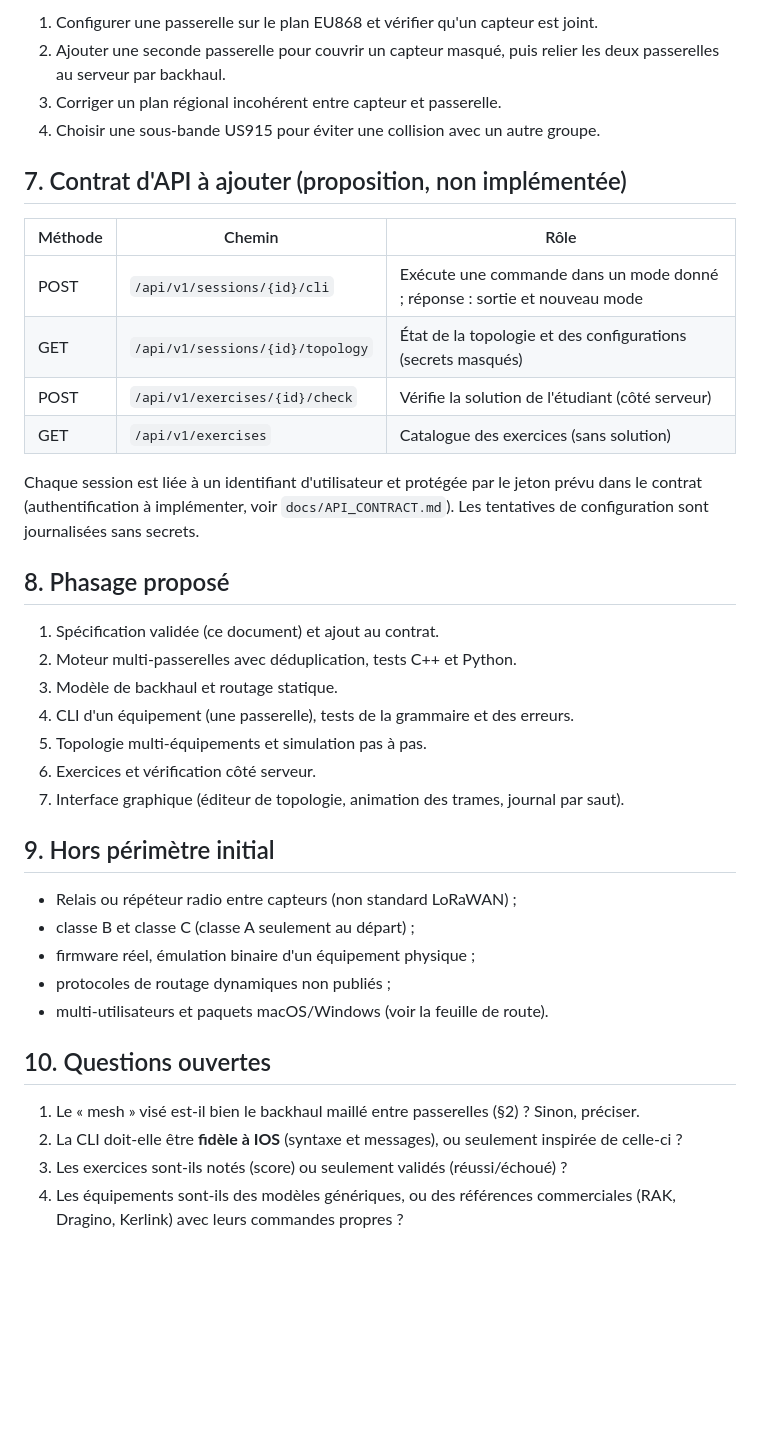
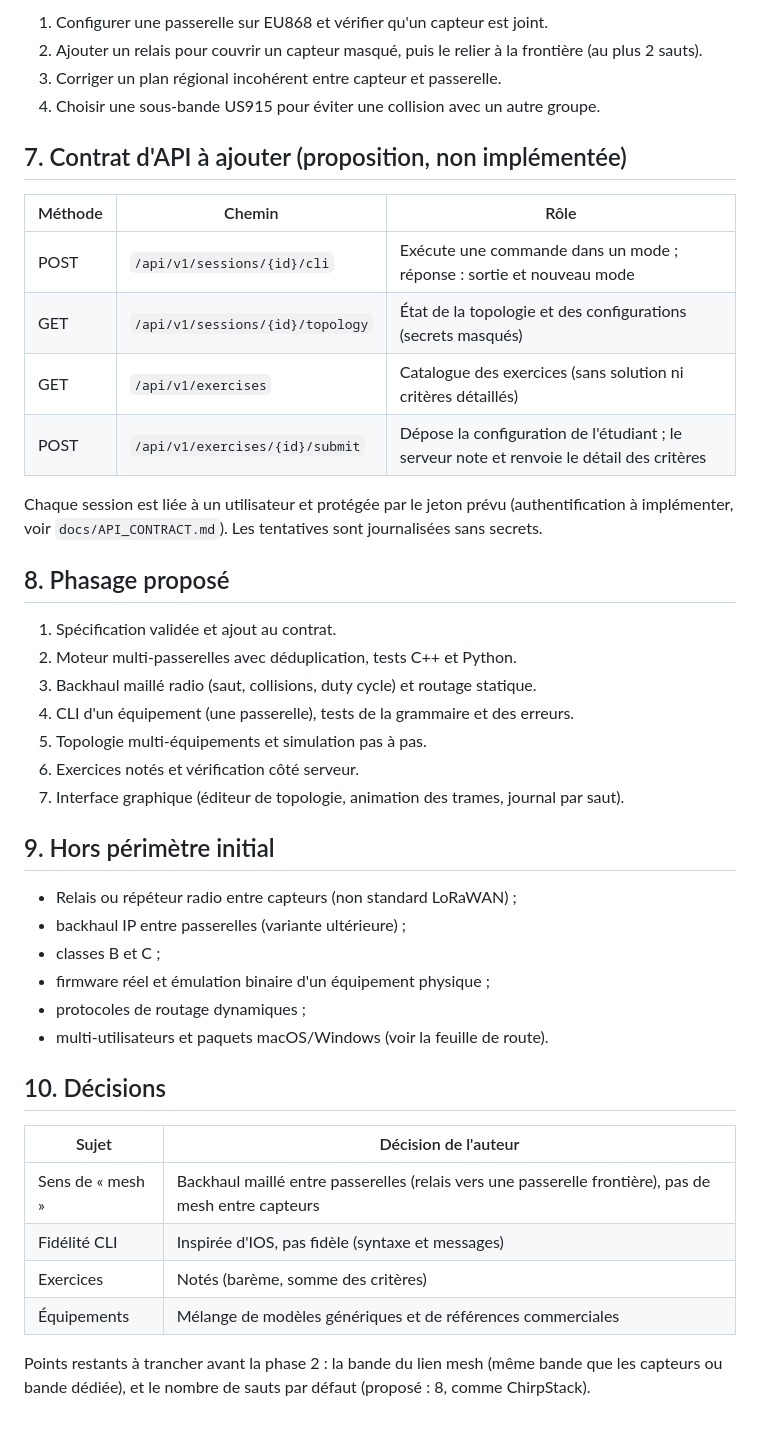
Before and after one commit to youngmoney2001/simulateur-de-reseau-lorawan, a Markdown page: docs/STUDY_PANEL_SPEC.md, the part around one of its changes. Drawn GitHub-style; blank space fills up the shorter version.

```diff
--- a/docs/STUDY_PANEL_SPEC.md
+++ b/docs/STUDY_PANEL_SPEC.md
@@ -125,7 +144,6 @@ Exemples d'exercices (indicatifs) :
 
-1. Configurer une passerelle sur le plan EU868 et vérifier qu'un capteur est joint.
-2. Ajouter une seconde passerelle pour couvrir un capteur masqué, puis relier les deux
-   passerelles au serveur par backhaul.
+1. Configurer une passerelle sur EU868 et vérifier qu'un capteur est joint.
+2. Ajouter un relais pour couvrir un capteur masqué, puis le relier à la frontière (au plus 2 sauts).
 3. Corriger un plan régional incohérent entre capteur et passerelle.
 4. Choisir une sous-bande US915 pour éviter une collision avec un autre groupe.
 
@@ -133,37 +151,41 @@ Exemples d'exercices (indicatifs) :
 
 | Méthode | Chemin | Rôle |
 |---|---|---|
-| POST | `/api/v1/sessions/{id}/cli` | Exécute une commande dans un mode donné ; réponse : sortie et nouveau mode |
+| POST | `/api/v1/sessions/{id}/cli` | Exécute une commande dans un mode ; réponse : sortie et nouveau mode |
 | GET | `/api/v1/sessions/{id}/topology` | État de la topologie et des configurations (secrets masqués) |
-| POST | `/api/v1/exercises/{id}/check` | Vérifie la solution de l'étudiant (côté serveur) |
-| GET | `/api/v1/exercises` | Catalogue des exercices (sans solution) |
+| GET | `/api/v1/exercises` | Catalogue des exercices (sans solution ni critères détaillés) |
+| POST | `/api/v1/exercises/{id}/submit` | Dépose la configuration de l'étudiant ; le serveur note et renvoie le détail des critères |
 
-Chaque session est liée à un identifiant d'utilisateur et protégée par le jeton prévu dans le
-contrat (authentification à implémenter, voir `docs/API_CONTRACT.md`). Les tentatives de
-configuration sont journalisées sans secrets.
+Chaque session est liée à un utilisateur et protégée par le jeton prévu (authentification à
+implémenter, voir `docs/API_CONTRACT.md`). Les tentatives sont journalisées sans secrets.
 
 ## 8. Phasage proposé
 
-1. Spécification validée (ce document) et ajout au contrat.
+1. Spécification validée et ajout au contrat.
 2. Moteur multi-passerelles avec déduplication, tests C++ et Python.
-3. Modèle de backhaul et routage statique.
+3. Backhaul maillé radio (saut, collisions, duty cycle) et routage statique.
 4. CLI d'un équipement (une passerelle), tests de la grammaire et des erreurs.
 5. Topologie multi-équipements et simulation pas à pas.
-6. Exercices et vérification côté serveur.
+6. Exercices notés et vérification côté serveur.
 7. Interface graphique (éditeur de topologie, animation des trames, journal par saut).
 
 ## 9. Hors périmètre initial
 
 - Relais ou répéteur radio entre capteurs (non standard LoRaWAN) ;
-- classe B et classe C (classe A seulement au départ) ;
-- firmware réel, émulation binaire d'un équipement physique ;
-- protocoles de routage dynamiques non publiés ;
+- backhaul IP entre passerelles (variante ultérieure) ;
+- classes B et C ;
+- firmware réel et émulation binaire d'un équipement physique ;
+- protocoles de routage dynamiques ;
 - multi-utilisateurs et paquets macOS/Windows (voir la feuille de route).
 
-## 10. Questions ouvertes
+## 10. Décisions
 
-1. Le « mesh » visé est-il bien le backhaul maillé entre passerelles (§2) ? Sinon, préciser.
-2. La CLI doit-elle être **fidèle à IOS** (syntaxe et messages), ou seulement inspirée de celle-ci ?
-3. Les exercices sont-ils notés (score) ou seulement validés (réussi/échoué) ?
-4. Les équipements sont-ils des modèles génériques, ou des références commerciales (RAK, Dragino,
-   Kerlink) avec leurs commandes propres ?
+| Sujet | Décision de l'auteur |
+|---|---|
+| Sens de « mesh » | Backhaul maillé entre passerelles (relais vers une passerelle frontière), pas de mesh entre capteurs |
+| Fidélité CLI | Inspirée d'IOS, pas fidèle (syntaxe et messages) |
+| Exercices | Notés (barème, somme des critères) |
+| Équipements | Mélange de modèles génériques et de références commerciales |
+
+Points restants à trancher avant la phase 2 : la bande du lien mesh (même bande que les capteurs ou
+bande dédiée), et le nombre de sauts par défaut (proposé : 8, comme ChirpStack).
```
Also changed, not shown: other parts of docs/STUDY_PANEL_SPEC.md (+87 -68 lines).
